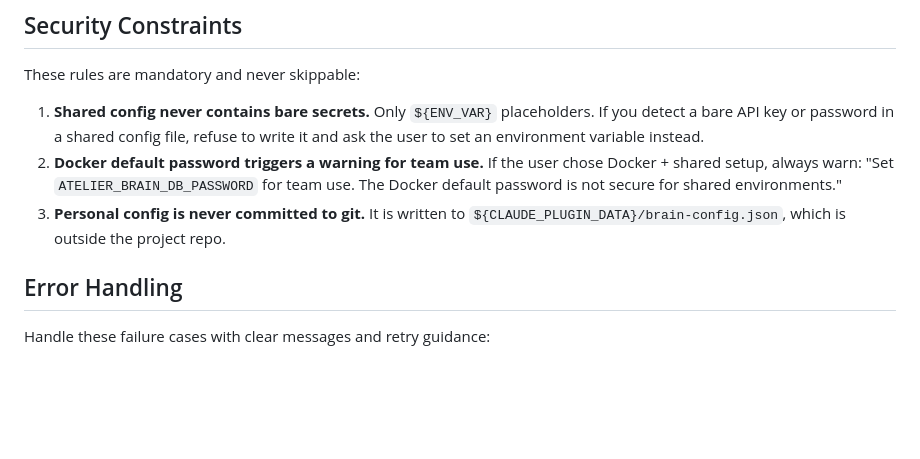
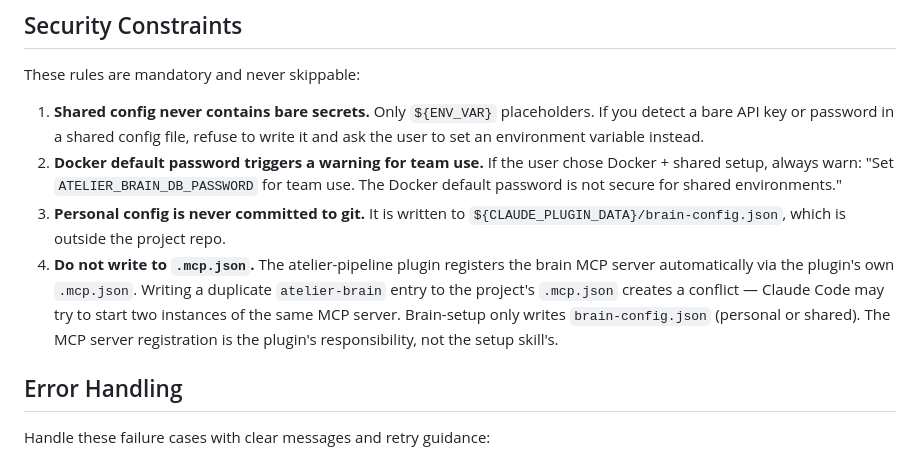
Before and after one commit to robertsfeir/atelier-pipeline, a Markdown page: skills/brain-setup/SKILL.md, the part around the change. GitHub-like rendering; blank space fills up the shorter version.

Commit message:
fix(brain-setup): add rule preventing duplicate .mcp.json entries
Brain-setup was writing an atelier-brain entry to the project's .mcp.json,
conflicting with the plugin's own MCP server registration. New rule #4
makes this a hard constraint.

Changelog: **Brain Setup:** Brain-setup no longer writes to .mcp.json, preventing duplicate MCP server conflicts.

Co-Authored-By: Claude Opus 4.6 (1M context) <noreply@anthropic.com>

```diff
--- a/skills/brain-setup/SKILL.md
+++ b/skills/brain-setup/SKILL.md
@@ -233,6 +233,7 @@ These rules are mandatory and never skippable:
 1. **Shared config never contains bare secrets.** Only `${ENV_VAR}` placeholders. If you detect a bare API key or password in a shared config file, refuse to write it and ask the user to set an environment variable instead.
 2. **Docker default password triggers a warning for team use.** If the user chose Docker + shared setup, always warn: "Set `ATELIER_BRAIN_DB_PASSWORD` for team use. The Docker default password is not secure for shared environments."
 3. **Personal config is never committed to git.** It is written to `${CLAUDE_PLUGIN_DATA}/brain-config.json`, which is outside the project repo.
+4. **Do not write to `.mcp.json`.** The atelier-pipeline plugin registers the brain MCP server automatically via the plugin's own `.mcp.json`. Writing a duplicate `atelier-brain` entry to the project's `.mcp.json` creates a conflict — Claude Code may try to start two instances of the same MCP server. Brain-setup only writes `brain-config.json` (personal or shared). The MCP server registration is the plugin's responsibility, not the setup skill's.
 
 </gate>
 
```
